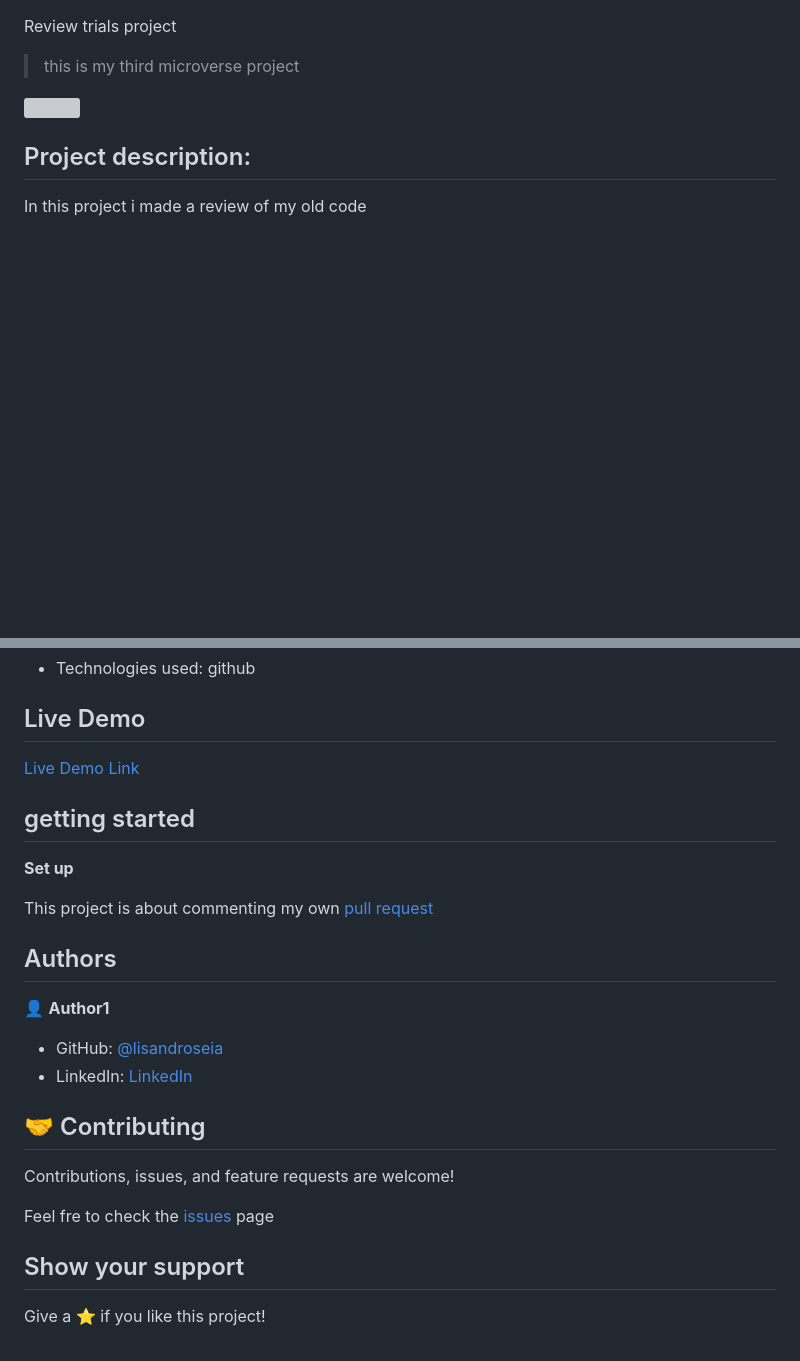
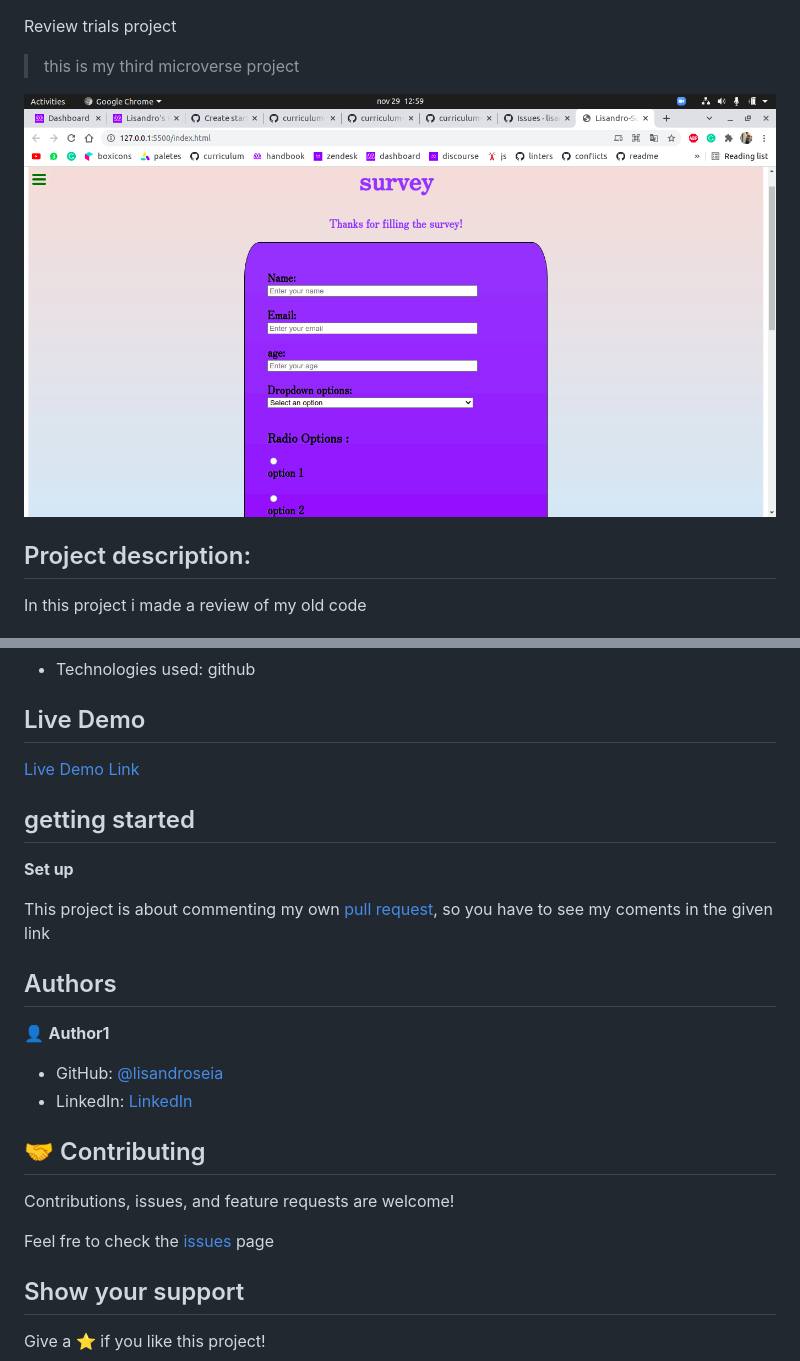
Before and after one commit to lisandroseia/Review-Myself, a Markdown page: README.md, 2 parts joined by grey strips. GitHub-like rendering; pictures changed too: screenshot.png (added); blank space fills up the shorter version; grey boxes are pictures that could not be loaded.

Commit message:
set readme correctly

```diff
--- a/README.md
+++ b/README.md
@@ -2,7 +2,7 @@ Review trials project
 
 > this is my third microverse project
 
-<img src="./assets/imgs/screenshot.png">
+<img src="./screenshot.png">
 
 ## Project description:
 
@@ -23,7 +23,7 @@ html & css
 ## getting started
 **Set up**
 
-This project is about commenting my own [pull request]()
+This project is about commenting my own [pull request](https://github.com/lisandroseia/Review-Myself/pull/1/files), so you have to see my coments in the given link
 
 ## Authors
 
```
Also changed, not shown: other parts of README.md (+2 -2 lines).
